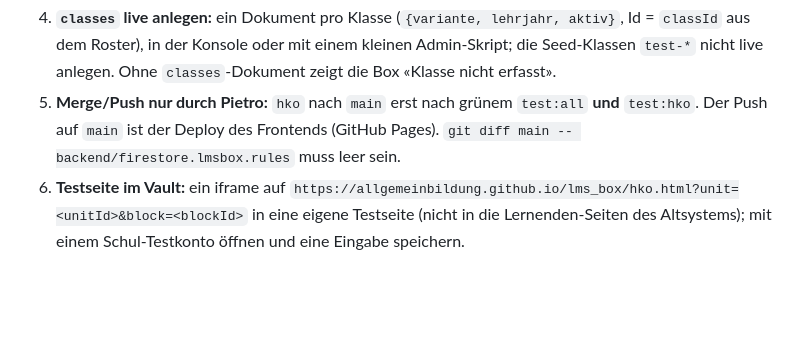
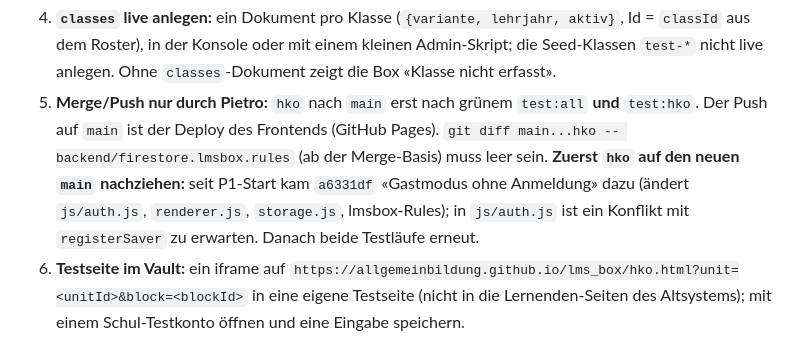
Before and after one commit to allgemeinbildung/lms_box, a Markdown page: backend/HKO.md, the part around the change. Drawn GitHub-style; blank space fills up the shorter version.

````diff
--- a/backend/HKO.md
+++ b/backend/HKO.md
@@ -451,6 +451,6 @@ firebase firestore:databases:get hko --project interactive-media-2a1fc
 ```
 
 4. **`classes` live anlegen:** ein Dokument pro Klasse (`{variante, lehrjahr, aktiv}`, Id = `classId` aus dem Roster), in der Konsole oder mit einem kleinen Admin-Skript; die Seed-Klassen `test-*` nicht live anlegen. Ohne `classes`-Dokument zeigt die Box «Klasse nicht erfasst».
-5. **Merge/Push nur durch Pietro:** `hko` nach `main` erst nach grünem `test:all` **und** `test:hko`. Der Push auf `main` ist der Deploy des Frontends (GitHub Pages). `git diff main -- backend/firestore.lmsbox.rules` muss leer sein.
+5. **Merge/Push nur durch Pietro:** `hko` nach `main` erst nach grünem `test:all` **und** `test:hko`. Der Push auf `main` ist der Deploy des Frontends (GitHub Pages). `git diff main...hko -- backend/firestore.lmsbox.rules` (ab der Merge-Basis) muss leer sein. **Zuerst `hko` auf den neuen `main` nachziehen:** seit P1-Start kam `a6331df` «Gastmodus ohne Anmeldung» dazu (ändert `js/auth.js`, `renderer.js`, `storage.js`, lmsbox-Rules); in `js/auth.js` ist ein Konflikt mit `registerSaver` zu erwarten. Danach beide Testläufe erneut.
 6. **Testseite im Vault:** ein iframe auf `https://allgemeinbildung.github.io/lms_box/hko.html?unit=<unitId>&block=<blockId>` in eine eigene Testseite (nicht in die Lernenden-Seiten des Altsystems); mit einem Schul-Testkonto öffnen und eine Eingabe speichern.
 7. LP-Ansicht prüfen: `https://allgemeinbildung.github.io/lms_box/dashboard/hko.html`, Anleitung `HKO-P1-ANLEITUNG-LP.md`.
````
Also changed, not shown: backend/HKO-P1-BERICHT.md (added, +64 -0 lines).
